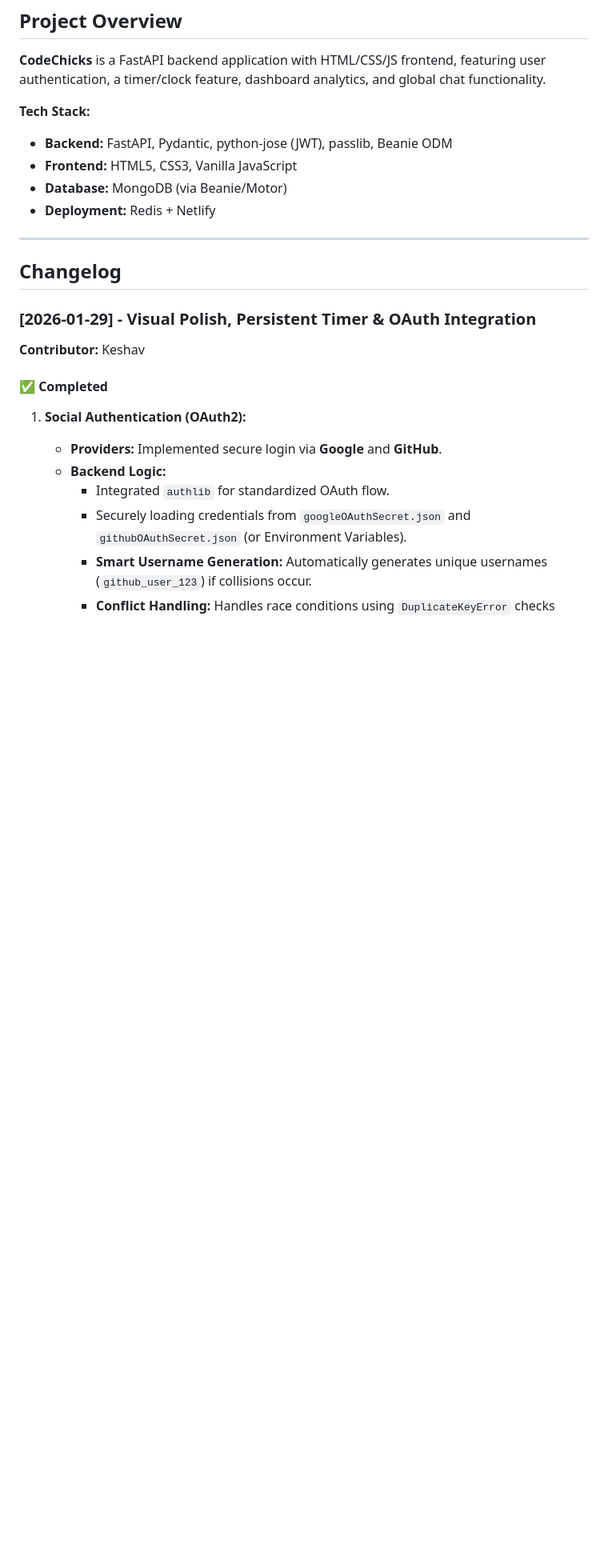
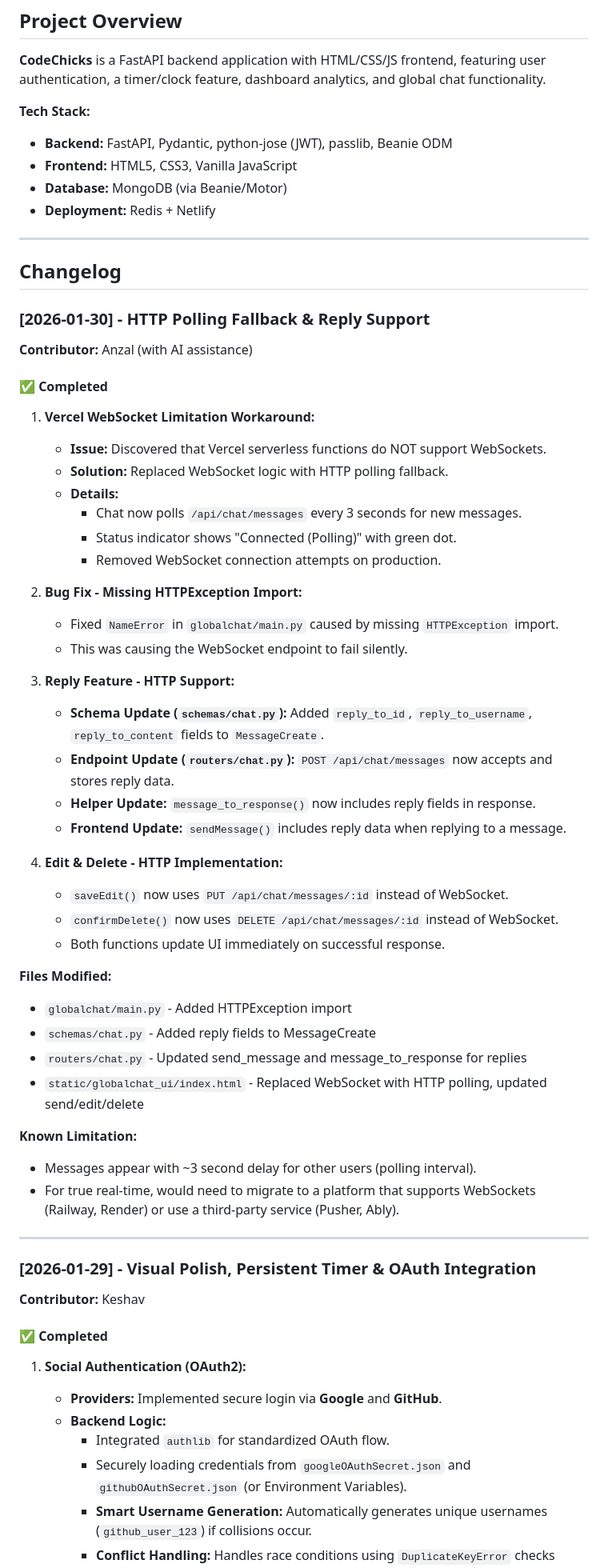
Before and after one commit to anzalkabeer/codechicks, a Markdown page: DEVLOG.md, the part around the change. Shown at 80% size. Rendered like a GitHub page; blank space fills up the shorter version.

Commit message:
docs: Update DEVLOG with Jan 30 changes - polling fallback and reply support

```diff
--- a/DEVLOG.md
+++ b/DEVLOG.md
@@ -17,6 +17,47 @@ This document tracks all major changes, features, and future plans for the CodeC
 ---
 
 ## Changelog
+
+### [2026-01-30] - HTTP Polling Fallback & Reply Support
+
+**Contributor:** Anzal (with AI assistance)
+
+#### ✅ Completed
+
+1. **Vercel WebSocket Limitation Workaround:**
+   - **Issue:** Discovered that Vercel serverless functions do NOT support WebSockets.
+   - **Solution:** Replaced WebSocket logic with HTTP polling fallback.
+   - **Details:**
+     - Chat now polls `/api/chat/messages` every 3 seconds for new messages.
+     - Status indicator shows "Connected (Polling)" with green dot.
+     - Removed WebSocket connection attempts on production.
+
+2. **Bug Fix - Missing HTTPException Import:**
+   - Fixed `NameError` in `globalchat/main.py` caused by missing `HTTPException` import.
+   - This was causing the WebSocket endpoint to fail silently.
+
+3. **Reply Feature - HTTP Support:**
+   - **Schema Update (`schemas/chat.py`):** Added `reply_to_id`, `reply_to_username`, `reply_to_content` fields to `MessageCreate`.
+   - **Endpoint Update (`routers/chat.py`):** `POST /api/chat/messages` now accepts and stores reply data.
+   - **Helper Update:** `message_to_response()` now includes reply fields in response.
+   - **Frontend Update:** `sendMessage()` includes reply data when replying to a message.
+
+4. **Edit & Delete - HTTP Implementation:**
+   - `saveEdit()` now uses `PUT /api/chat/messages/:id` instead of WebSocket.
+   - `confirmDelete()` now uses `DELETE /api/chat/messages/:id` instead of WebSocket.
+   - Both functions update UI immediately on successful response.
+
+**Files Modified:**
+- `globalchat/main.py` - Added HTTPException import
+- `schemas/chat.py` - Added reply fields to MessageCreate
+- `routers/chat.py` - Updated send_message and message_to_response for replies
+- `static/globalchat_ui/index.html` - Replaced WebSocket with HTTP polling, updated send/edit/delete
+
+**Known Limitation:**
+- Messages appear with ~3 second delay for other users (polling interval).
+- For true real-time, would need to migrate to a platform that supports WebSockets (Railway, Render) or use a third-party service (Pusher, Ably).
+
+---
 
 ### [2026-01-29] - Visual Polish, Persistent Timer & OAuth Integration
 
```
